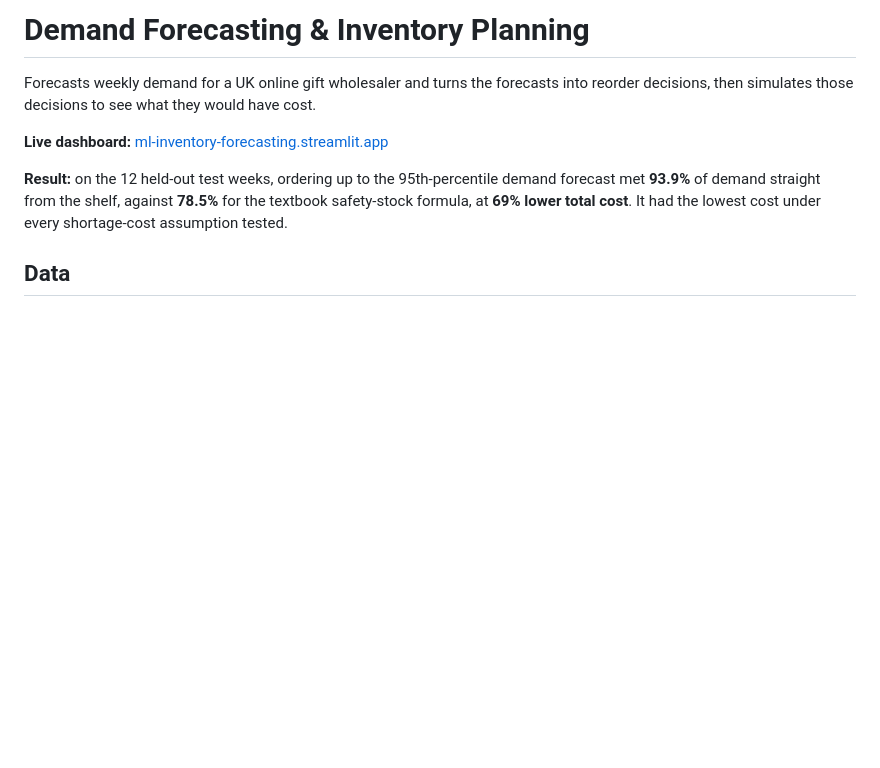
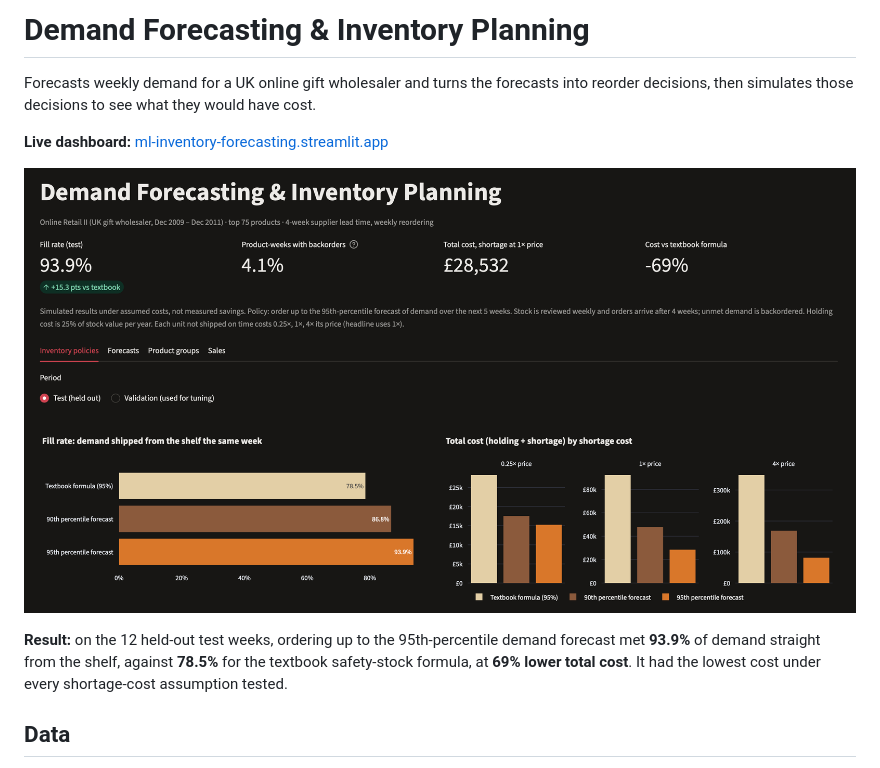
Before and after one commit to anahuang1223/inv_ml, a Markdown page: README.md, the part around the change. GitHub-like rendering; pictures changed too: dashboard.png (added); blank space fills up the shorter version.

Commit message:
Add dashboard screenshot to README

```diff
--- a/README.md
+++ b/README.md
@@ -3,6 +3,8 @@
 Forecasts weekly demand for a UK online gift wholesaler and turns the forecasts into reorder decisions, then simulates those decisions to see what they would have cost.
 
 **Live dashboard:** [ml-inventory-forecasting.streamlit.app](https://ml-inventory-forecasting.streamlit.app)
+
+![Dashboard: headline results and policy comparison on the test weeks](dashboard.png)
 
 **Result:** on the 12 held-out test weeks, ordering up to the 95th-percentile demand forecast met **93.9%** of demand straight from the shelf, against **78.5%** for the textbook safety-stock formula, at **69% lower total cost**. It had the lowest cost under every shortage-cost assumption tested.
 
```
